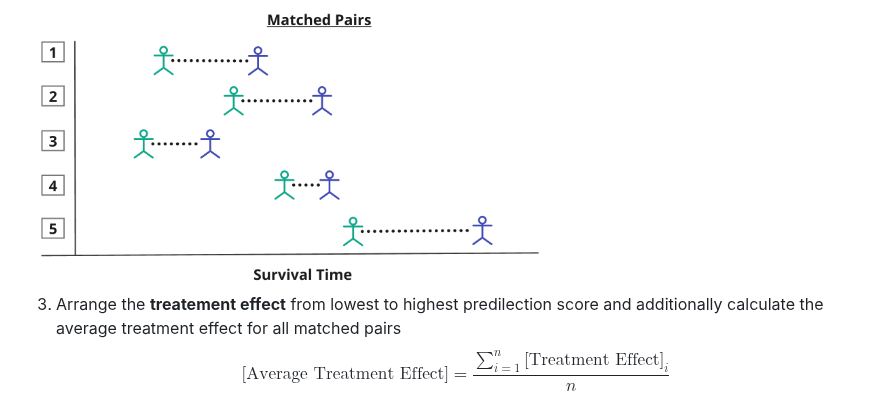
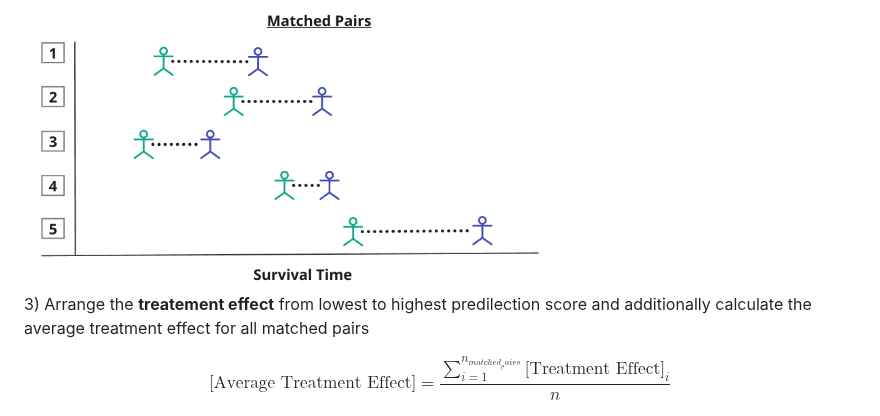
Before and after one commit to MHelmann/sweetspot, a Markdown page: readme.md, the part around the change. Drawn GitHub-style.

Commit message:
Revert latex formula to initial one

```diff
--- a/readme.md
+++ b/readme.md
@@ -60,9 +60,10 @@ To find the Sweet Spot, we will perform the following steps:
 
 <img src="images/clipboard-2675134905.png" width="535"/>
 
-3)  Arrange the **treatement effect** from lowest to highest predilection score and additionally calculate the average treatment effect for all matched pairs
+3\) Arrange the **treatement effect** from lowest to highest predilection score and additionally calculate the average treatment effect for all matched pairs
+
 $$
-\text{[Average Treatment Effect]} = \frac{\sum_{i=1}^{n}\text{[Treatment Effect]}_{i}}{n}
+\text{[Average Treatment Effect]} = \frac{\sum_{i=1}^{n_{matched_pairs}}\text{[Treatment Effect]}_{i}}{n}
 $$
 
 <img src="images/clipboard-199885786.png" width="632"/>
```
